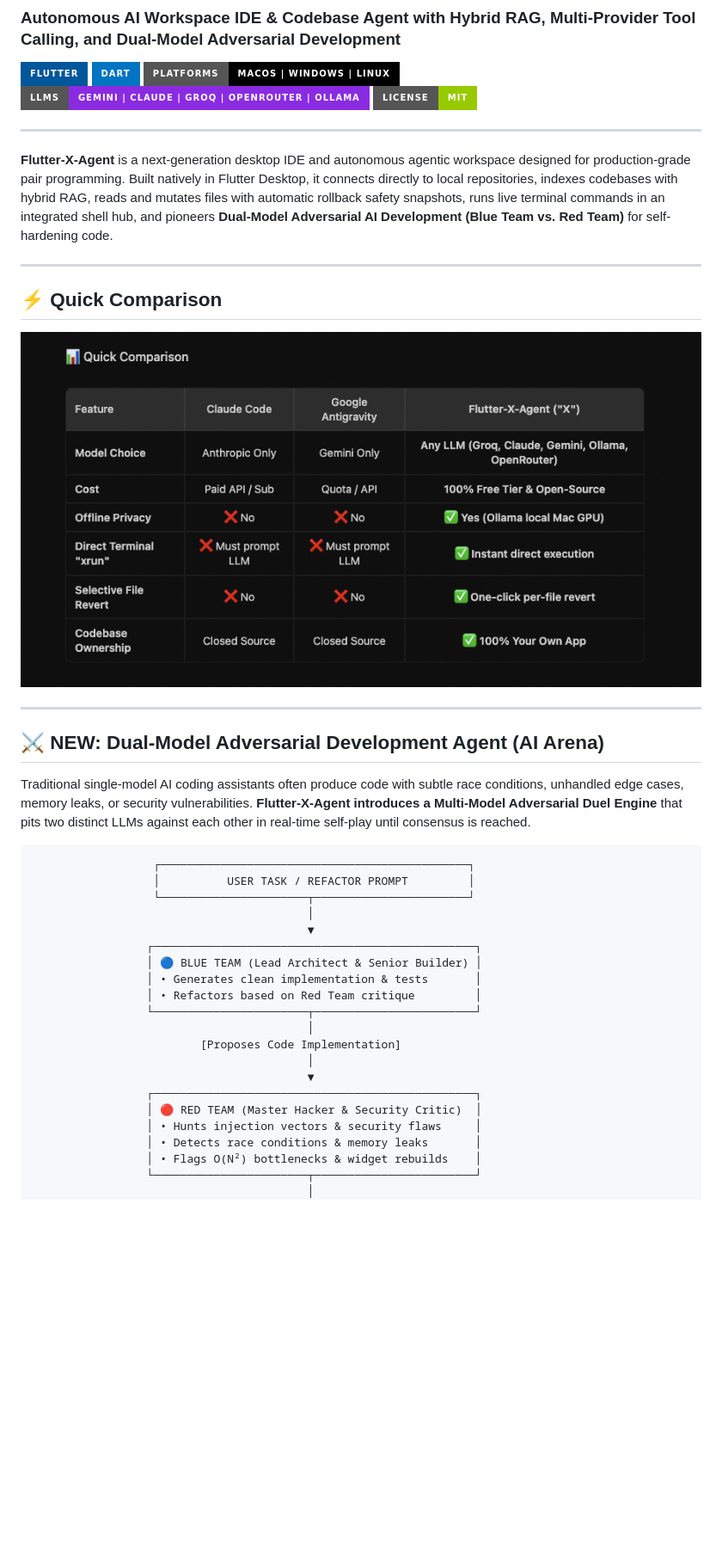
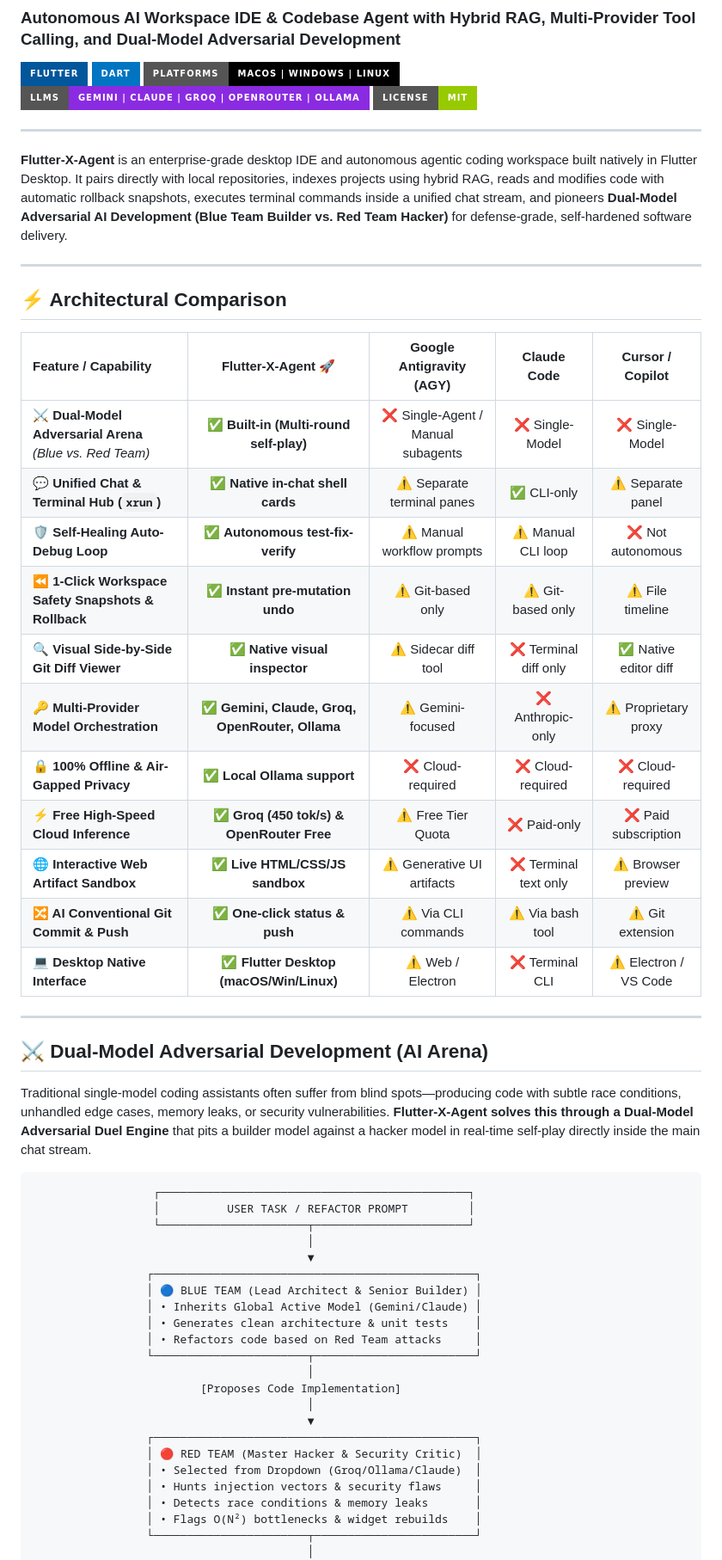
Before and after one commit to Naveedrj/Flutter-X-Agent, a Markdown page: README.md, the part around one of its changes. Shown at 86% size. GitHub-like rendering; badges without logos; blank space fills up the shorter version.

````diff
--- a/README.md
+++ b/README.md
@@ -9,19 +9,31 @@
 
 ---
 
-**Flutter-X-Agent** is a next-generation desktop IDE and autonomous agentic workspace designed for production-grade pair programming. Built natively in Flutter Desktop, it connects directly to local repositories, indexes codebases with hybrid RAG, reads and mutates files with automatic rollback safety snapshots, runs live terminal commands in an integrated shell hub, and pioneers **Dual-Model Adversarial AI Development (Blue Team vs. Red Team)** for self-hardening code.
+**Flutter-X-Agent** is an enterprise-grade desktop IDE and autonomous agentic coding workspace built natively in Flutter Desktop. It pairs directly with local repositories, indexes projects using hybrid RAG, reads and modifies code with automatic rollback snapshots, executes terminal commands inside a unified chat stream, and pioneers **Dual-Model Adversarial AI Development (Blue Team Builder vs. Red Team Hacker)** for defense-grade, self-hardened software delivery.
 
 ---
 
-## ⚡ Quick Comparison
+## ⚡ Architectural Comparison
 
-![Flutter-X-Agent vs Antigravity vs Claude](docs/images/quick_comparison.png)
+| Feature / Capability | Flutter-X-Agent 🚀 | Google Antigravity (AGY) | Claude Code | Cursor / Copilot |
+| :--- | :---: | :---: | :---: | :---: |
+| **⚔️ Dual-Model Adversarial Arena** *(Blue vs. Red Team)* | ✅ **Built-in (Multi-round self-play)** | ❌ Single-Agent / Manual subagents | ❌ Single-Model | ❌ Single-Model |
+| **💬 Unified Chat & Terminal Hub (`xrun`)** | ✅ **Native in-chat shell cards** | ⚠️ Separate terminal panes | ✅ CLI-only | ⚠️ Separate panel |
+| **🛡️ Self-Healing Auto-Debug Loop** | ✅ **Autonomous test-fix-verify** | ⚠️ Manual workflow prompts | ⚠️ Manual CLI loop | ❌ Not autonomous |
+| **⏪ 1-Click Workspace Safety Snapshots & Rollback** | ✅ **Instant pre-mutation undo** | ⚠️ Git-based only | ⚠️ Git-based only | ⚠️ File timeline |
+| **🔍 Visual Side-by-Side Git Diff Viewer** | ✅ **Native visual inspector** | ⚠️ Sidecar diff tool | ❌ Terminal diff only | ✅ Native editor diff |
+| **🔑 Multi-Provider Model Orchestration** | ✅ **Gemini, Claude, Groq, OpenRouter, Ollama** | ⚠️ Gemini-focused | ❌ Anthropic-only | ⚠️ Proprietary proxy |
+| **🔒 100% Offline & Air-Gapped Privacy** | ✅ **Local Ollama support** | ❌ Cloud-required | ❌ Cloud-required | ❌ Cloud-required |
+| **⚡ Free High-Speed Cloud Inference** | ✅ **Groq (450 tok/s) & OpenRouter Free** | ⚠️ Free Tier Quota | ❌ Paid-only | ❌ Paid subscription |
+| **🌐 Interactive Web Artifact Sandbox** | ✅ **Live HTML/CSS/JS sandbox** | ⚠️ Generative UI artifacts | ❌ Terminal text only | ⚠️ Browser preview |
+| **🔀 AI Conventional Git Commit & Push** | ✅ **One-click status & push** | ⚠️ Via CLI commands | ⚠️ Via bash tool | ⚠️ Git extension |
+| **💻 Desktop Native Interface** | ✅ **Flutter Desktop (macOS/Win/Linux)** | ⚠️ Web / Electron | ❌ Terminal CLI | ⚠️ Electron / VS Code |
 
 ---
 
-## ⚔️ NEW: Dual-Model Adversarial Development Agent (AI Arena)
+## ⚔️ Dual-Model Adversarial Development (AI Arena)
 
-Traditional single-model AI coding assistants often produce code with subtle race conditions, unhandled edge cases, memory leaks, or security vulnerabilities. **Flutter-X-Agent introduces a Multi-Model Adversarial Duel Engine** that pits two distinct LLMs against each other in real-time self-play until consensus is reached.
+Traditional single-model coding assistants often suffer from blind spots—producing code with subtle race conditions, unhandled edge cases, memory leaks, or security vulnerabilities. **Flutter-X-Agent solves this through a Dual-Model Adversarial Duel Engine** that pits a builder model against a hacker model in real-time self-play directly inside the main chat stream.
 
 ```
                   ┌──────────────────────────────────────────────┐
@@ -31,8 +43,9 @@ Traditional single-model AI coding assistants often produce code with subtle rac
                                          ▼
                  ┌────────────────────────────────────────────────┐
                  │ 🔵 BLUE TEAM (Lead Architect & Senior Builder) │
-                 │ • Generates clean implementation & tests       │
-                 │ • Refactors based on Red Team critique         │
+                 │ • Inherits Global Active Model (Gemini/Claude) │
+                 │ • Generates clean architecture & unit tests    │
+                 │ • Refactors code based on Red Team attacks     │
                  └───────────────────────┬────────────────────────┘
                                          │
                          [Proposes Code Implementation]
@@ -40,6 +53,7 @@ Traditional single-model AI coding assistants often produce code with subtle rac
                                          ▼
                  ┌────────────────────────────────────────────────┐
                  │ 🔴 RED TEAM (Master Hacker & Security Critic)  │
+                 │ • Selected from Dropdown (Groq/Ollama/Claude)  │
                  │ • Hunts injection vectors & security flaws     │
                  │ • Detects race conditions & memory leaks       │
                  │ • Flags O(N²) bottlenecks & widget rebuilds    │
````
Also changed, not shown: other parts of README.md (+42 -27 lines).
